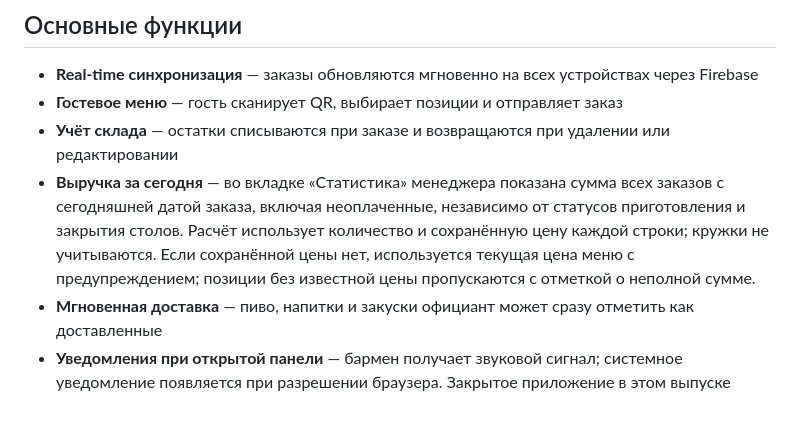
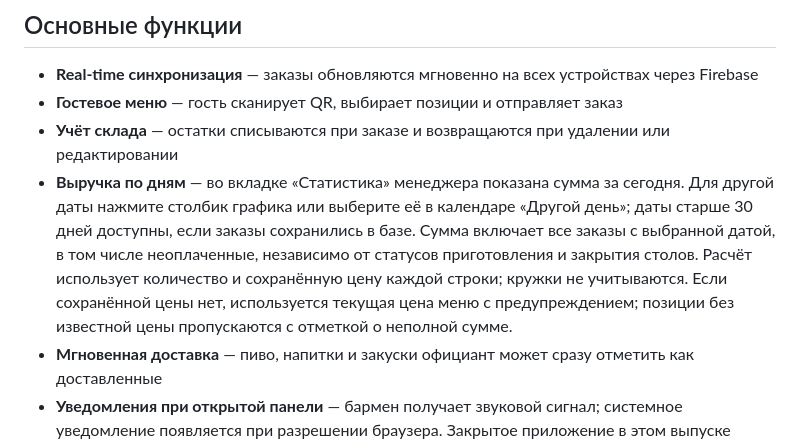
Before and after one commit to limondon/bar-kviz-dubna, a Markdown page: README.md, the part around the change. GitHub-like rendering; blank space fills up the shorter version.

Commit message:
docs: explain daily revenue date selection
Co-Authored-By: OpenAI Codex <noreply@openai.com>

```diff
--- a/README.md
+++ b/README.md
@@ -60,7 +60,7 @@ bar-kviz-dubna/
 - **Real-time синхронизация** — заказы обновляются мгновенно на всех устройствах через Firebase
 - **Гостевое меню** — гость сканирует QR, выбирает позиции и отправляет заказ
 - **Учёт склада** — остатки списываются при заказе и возвращаются при удалении или редактировании
-- **Выручка за сегодня** — во вкладке «Статистика» менеджера показана сумма всех заказов с сегодняшней датой заказа, включая неоплаченные, независимо от статусов приготовления и закрытия столов. Расчёт использует количество и сохранённую цену каждой строки; кружки не учитываются. Если сохранённой цены нет, используется текущая цена меню с предупреждением; позиции без известной цены пропускаются с отметкой о неполной сумме.
+- **Выручка по дням** — во вкладке «Статистика» менеджера показана сумма за сегодня. Для другой даты нажмите столбик графика или выберите её в календаре «Другой день»; даты старше 30 дней доступны, если заказы сохранились в базе. Сумма включает все заказы с выбранной датой, в том числе неоплаченные, независимо от статусов приготовления и закрытия столов. Расчёт использует количество и сохранённую цену каждой строки; кружки не учитываются. Если сохранённой цены нет, используется текущая цена меню с предупреждением; позиции без известной цены пропускаются с отметкой о неполной сумме.
 - **Мгновенная доставка** — пиво, напитки и закуски официант может сразу отметить как доставленные
 - **Уведомления при открытой панели** — бармен получает звуковой сигнал; системное уведомление появляется при разрешении браузера. Закрытое приложение в этом выпуске уведомления не получает.
 - **Вызов официанта** — гость вызывает официанта кнопкой из гостевого меню
```
